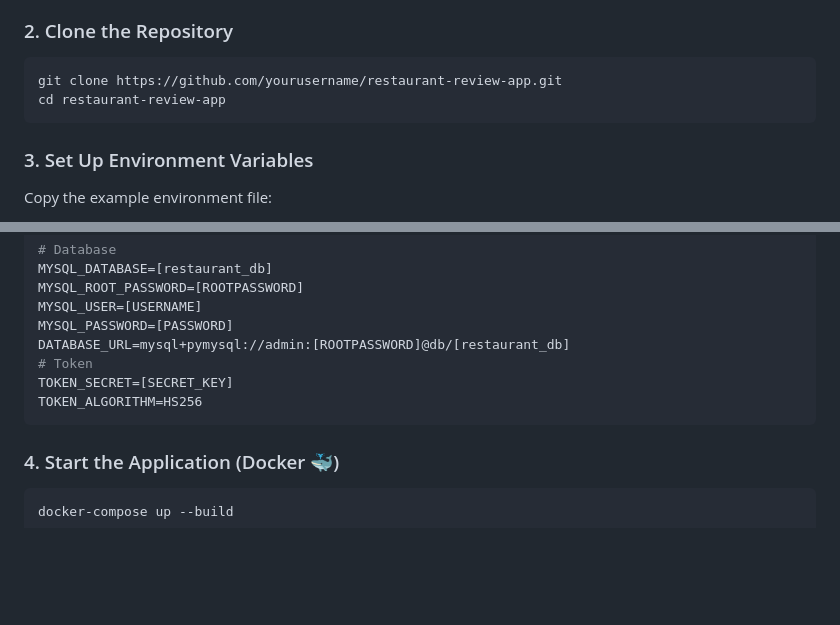
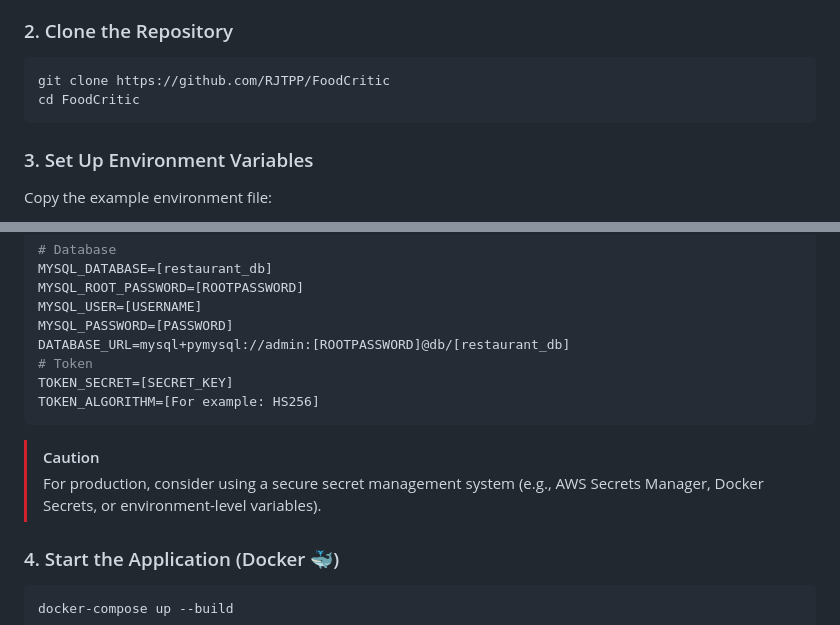
Before and after one commit to RJTPP/FoodCritic, a Markdown page: README.md, 2 parts joined by grey strips. Rendered like a GitHub page; blank space fills up the shorter version.

````diff
--- a/README.md
+++ b/README.md
@@ -86,8 +86,8 @@ project
 
 ### 2. Clone the Repository
 ```sh
-git clone https://github.com/yourusername/restaurant-review-app.git
-cd restaurant-review-app
+git clone https://github.com/RJTPP/FoodCritic
+cd FoodCritic
 ```
 
 ### 3. Set Up Environment Variables
@@ -106,8 +106,11 @@ MYSQL_PASSWORD=[PASSWORD]
 DATABASE_URL=mysql+pymysql://admin:[ROOTPASSWORD]@db/[restaurant_db]
 # Token
 TOKEN_SECRET=[SECRET_KEY]
-TOKEN_ALGORITHM=HS256
+TOKEN_ALGORITHM=[For example: HS256]
 ```
+
+> [!CAUTION]
+> For production, consider using a secure secret management system (e.g., AWS Secrets Manager, Docker Secrets, or environment-level variables).
 
 ### 4. Start the Application (Docker 🐳)
 ```sh
````
